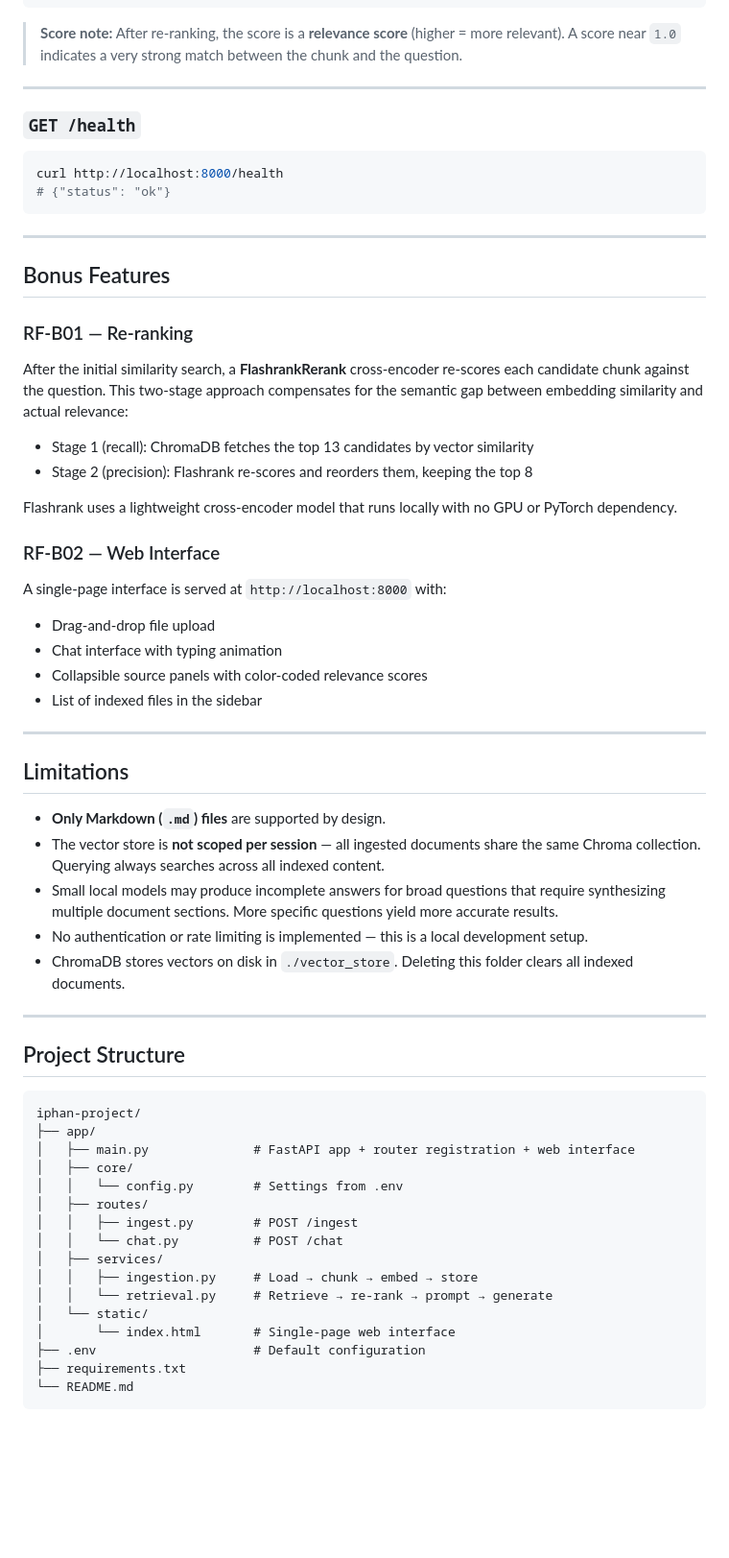
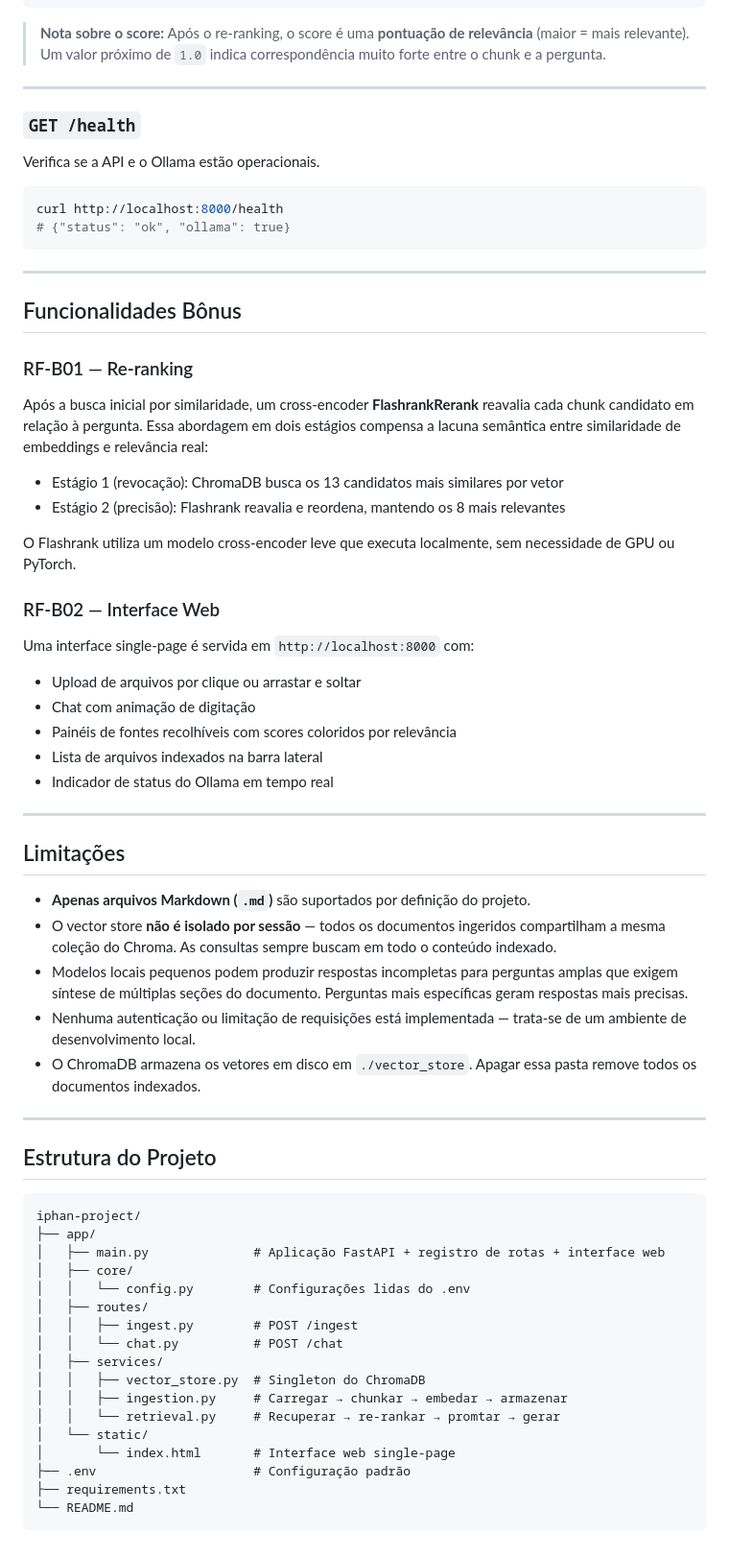
Before and after one commit to rayquezia03/naive-rag-api, a Markdown page: README.md, the part around one of its changes. Shown at 96% size. GitHub-like rendering; blank space fills up the shorter version.

````diff
--- a/README.md
+++ b/README.md
@@ -178,68 +178,72 @@ Response:
 }
 ```
 
-> **Score note:** After re-ranking, the score is a **relevance score** (higher = more relevant). A score near `1.0` indicates a very strong match between the chunk and the question.
+> **Nota sobre o score:** Após o re-ranking, o score é uma **pontuação de relevância** (maior = mais relevante). Um valor próximo de `1.0` indica correspondência muito forte entre o chunk e a pergunta.
 
 ---
 
 ### `GET /health`
 
+Verifica se a API e o Ollama estão operacionais.
+
 ```bash
 curl http://localhost:8000/health
-# {"status": "ok"}
+# {"status": "ok", "ollama": true}
 ```
 
 ---
 
-## Bonus Features
+## Funcionalidades Bônus
 
 ### RF-B01 — Re-ranking
 
-After the initial similarity search, a **FlashrankRerank** cross-encoder re-scores each candidate chunk against the question. This two-stage approach compensates for the semantic gap between embedding similarity and actual relevance:
+Após a busca inicial por similaridade, um cross-encoder **FlashrankRerank** reavalia cada chunk candidato em relação à pergunta. Essa abordagem em dois estágios compensa a lacuna semântica entre similaridade de embeddings e relevância real:
 
-- Stage 1 (recall): ChromaDB fetches the top 13 candidates by vector similarity
-- Stage 2 (precision): Flashrank re-scores and reorders them, keeping the top 8
+- Estágio 1 (revocação): ChromaDB busca os 13 candidatos mais similares por vetor
+- Estágio 2 (precisão): Flashrank reavalia e reordena, mantendo os 8 mais relevantes
 
-Flashrank uses a lightweight cross-encoder model that runs locally with no GPU or PyTorch dependency.
+O Flashrank utiliza um modelo cross-encoder leve que executa localmente, sem necessidade de GPU ou PyTorch.
 
-### RF-B02 — Web Interface
+### RF-B02 — Interface Web
 
-A single-page interface is served at `http://localhost:8000` with:
+Uma interface single-page é servida em `http://localhost:8000` com:
 
-- Drag-and-drop file upload
-- Chat interface with typing animation
-- Collapsible source panels with color-coded relevance scores
-- List of indexed files in the sidebar
+- Upload de arquivos por clique ou arrastar e soltar
+- Chat com animação de digitação
+- Painéis de fontes recolhíveis com scores coloridos por relevância
+- Lista de arquivos indexados na barra lateral
+- Indicador de status do Ollama em tempo real
 
 ---
 
-## Limitations
+## Limitações
 
-- **Only Markdown (`.md`) files** are supported by design.
-- The vector store is **not scoped per session** — all ingested documents share the same Chroma collection. Querying always searches across all indexed content.
-- Small local models may produce incomplete answers for broad questions that require synthesizing multiple document sections. More specific questions yield more accurate results.
-- No authentication or rate limiting is implemented — this is a local development setup.
-- ChromaDB stores vectors on disk in `./vector_store`. Deleting this folder clears all indexed documents.
+- **Apenas arquivos Markdown (`.md`)** são suportados por definição do projeto.
+- O vector store **não é isolado por sessão** — todos os documentos ingeridos compartilham a mesma coleção do Chroma. As consultas sempre buscam em todo o conteúdo indexado.
+- Modelos locais pequenos podem produzir respostas incompletas para perguntas amplas que exigem síntese de múltiplas seções do documento. Perguntas mais específicas geram respostas mais precisas.
+- Nenhuma autenticação ou limitação de requisições está implementada — trata-se de um ambiente de desenvolvimento local.
+- O ChromaDB armazena os vetores em disco em `./vector_store`. Apagar essa pasta remove todos os documentos indexados.
 
 ---
 
-## Project Structure
+## Estrutura do Projeto
 
 ```
 iphan-project/
 ├── app/
-│   ├── main.py              # FastAPI app + router registration + web interface
+│   ├── main.py              # Aplicação FastAPI + registro de rotas + interface web
 │   ├── core/
-│   │   └── config.py        # Settings from .env
+│   │   └── config.py        # Configurações lidas do .env
 │   ├── routes/
 │   │   ├── ingest.py        # POST /ingest
 │   │   └── chat.py          # POST /chat
 │   ├── services/
-│   │   ├── ingestion.py     # Load → chunk → embed → store
-│   │   └── retrieval.py     # Retrieve → re-rank → prompt → generate
+│   │   ├── vector_store.py  # Singleton do ChromaDB
+│   │   ├── ingestion.py     # Carregar → chunkar → embedar → armazenar
+│   │   └── retrieval.py     # Recuperar → re-rankar → promtar → gerar
 │   └── static/
-│       └── index.html       # Single-page web interface
-├── .env                     # Default configuration
+│       └── index.html       # Interface web single-page
+├── .env                     # Configuração padrão
 ├── requirements.txt
 └── README.md
 ```
````
Also changed, not shown: other parts of README.md (+71 -71 lines).
